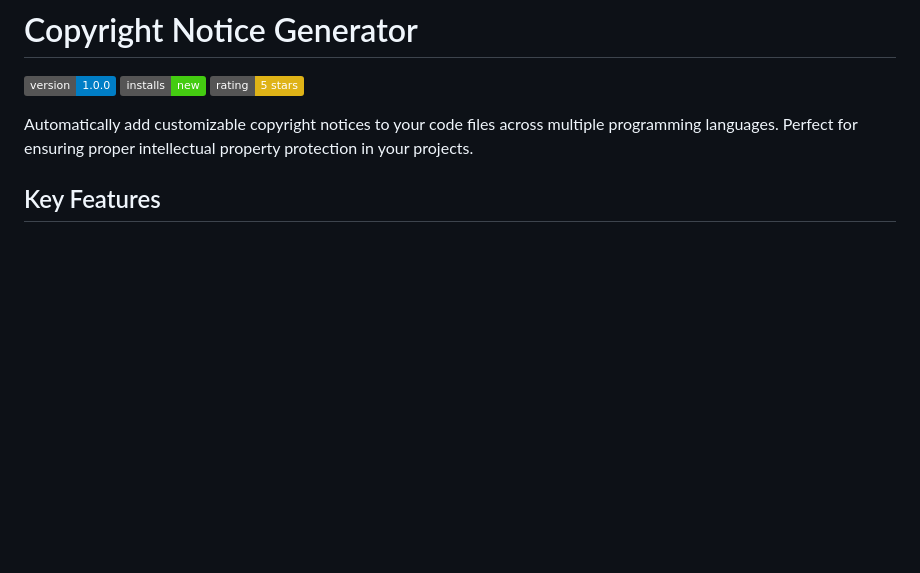
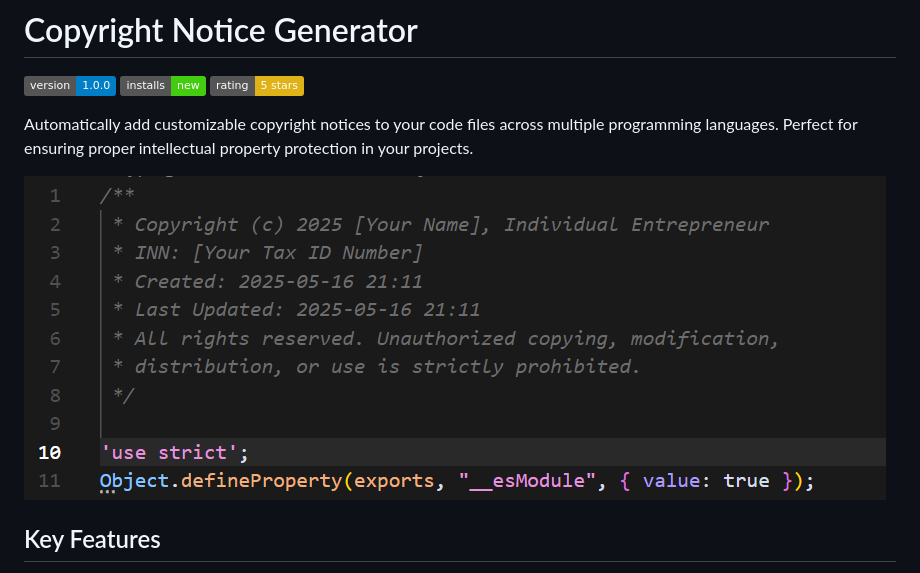
Before and after one commit to bivex/bivex.copyright-notice-0.1.0, a Markdown page: README.md, the part around the change. Rendered like a GitHub page; pictures changed too: images/image.png (added); badges without logos; blank space fills up the shorter version.

Commit message:
add screenshot

```diff
--- a/README.md
+++ b/README.md
@@ -5,6 +5,8 @@
 [![Rating](https://img.shields.io/badge/rating-5%20stars-yellow.svg)](https://marketplace.visualstudio.com/items?itemName=bivex.copyright-notice)
 
 Automatically add customizable copyright notices to your code files across multiple programming languages. Perfect for ensuring proper intellectual property protection in your projects.
+
+![Extension Demo](images/image.png)
 
 ## Key Features
 
```
